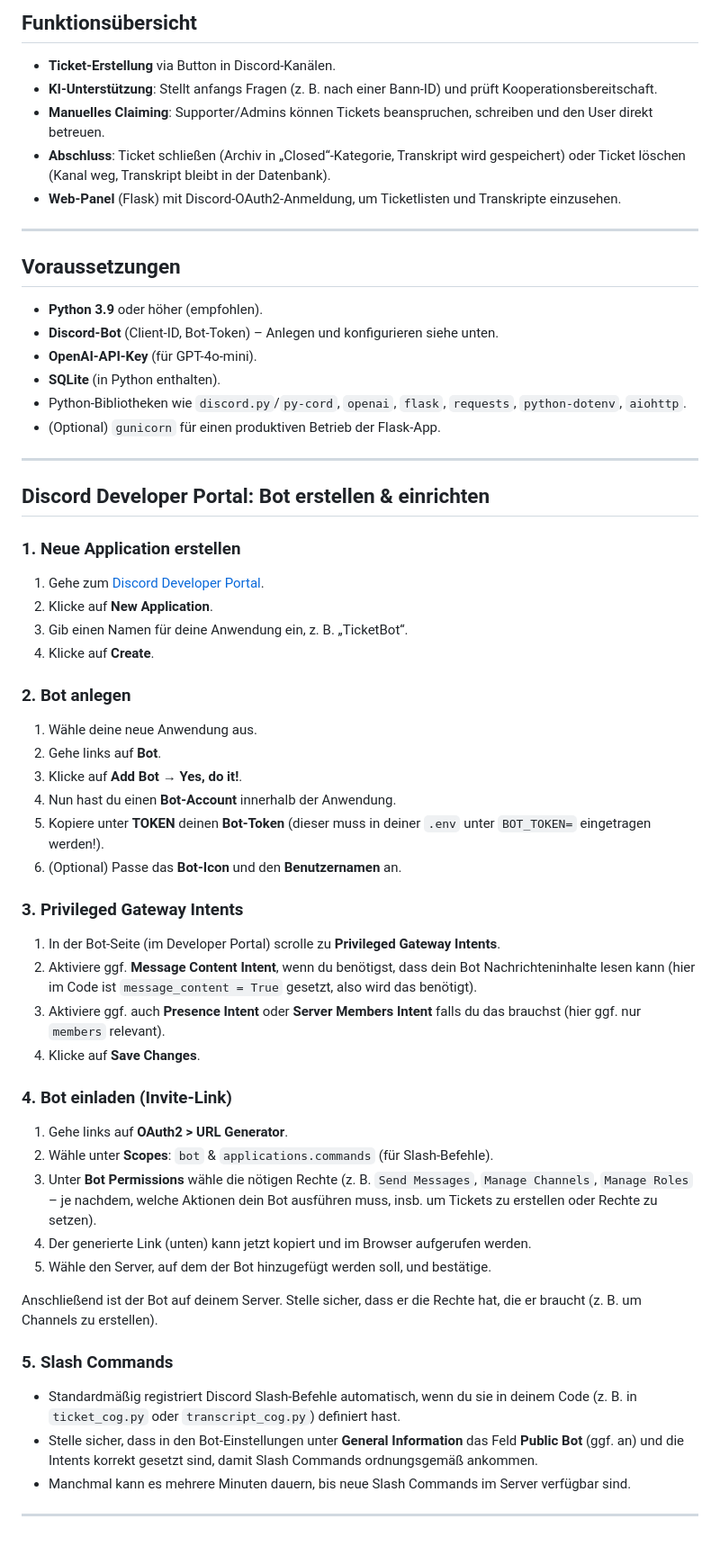
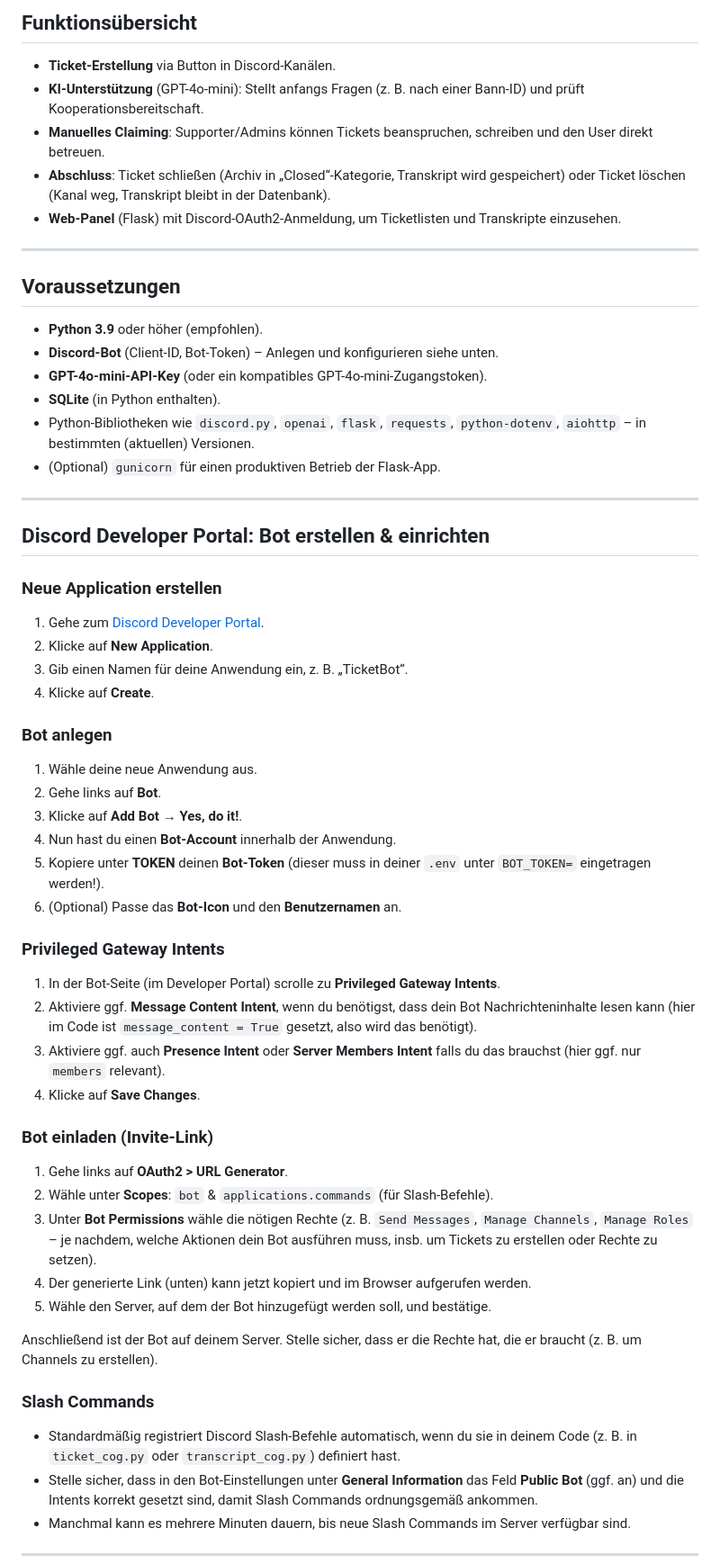
Before and after one commit to hackletloose/hall-ticket-bot, a Markdown page: README.md, the part around the change printed below. Shown: that part at 90% size. GitHub-like rendering; blank space fills up the shorter version.

```diff
--- a/README.md
+++ b/README.md
@@ -35,7 +34,7 @@ Zusätzlich enthält das Projekt eine Flask-Webanwendung (zugänglich über Disc
 ## Funktionsübersicht
 
 - **Ticket-Erstellung** via Button in Discord-Kanälen.
-- **KI-Unterstützung**: Stellt anfangs Fragen (z. B. nach einer Bann-ID) und prüft Kooperationsbereitschaft.
+- **KI-Unterstützung** (GPT-4o-mini): Stellt anfangs Fragen (z. B. nach einer Bann-ID) und prüft Kooperationsbereitschaft.
 - **Manuelles Claiming**: Supporter/Admins können Tickets beanspruchen, schreiben und den User direkt betreuen.
 - **Abschluss**: Ticket schließen (Archiv in „Closed“-Kategorie, Transkript wird gespeichert) oder Ticket löschen (Kanal weg, Transkript bleibt in der Datenbank).
 - **Web-Panel** (Flask) mit Discord-OAuth2-Anmeldung, um Ticketlisten und Transkripte einzusehen.
@@ -46,23 +45,23 @@ Zusätzlich enthält das Projekt eine Flask-Webanwendung (zugänglich über Disc
 
 - **Python 3.9** oder höher (empfohlen).
 - **Discord-Bot** (Client-ID, Bot-Token) – Anlegen und konfigurieren siehe unten.
-- **OpenAI-API-Key** (für GPT-4o-mini).
+- **GPT-4o-mini-API-Key** (oder ein kompatibles GPT-4o-mini-Zugangstoken).
 - **SQLite** (in Python enthalten).
-- Python-Bibliotheken wie `discord.py`/`py-cord`, `openai`, `flask`, `requests`, `python-dotenv`, `aiohttp`.
+- Python-Bibliotheken wie `discord.py`, `openai`, `flask`, `requests`, `python-dotenv`, `aiohttp` – in bestimmten (aktuellen) Versionen.
 - (Optional) `gunicorn` für einen produktiven Betrieb der Flask-App.
 
 ---
 
 ## Discord Developer Portal: Bot erstellen & einrichten
 
-### 1. Neue Application erstellen
+### Neue Application erstellen
 
 1. Gehe zum [Discord Developer Portal](https://discord.com/developers/applications).
 2. Klicke auf **New Application**.
-3. Gib einen Namen für deine Anwendung ein, z. B. „TicketBot“.
+3. Gib einen Namen für deine Anwendung ein, z. B. „TicketBot“.
 4. Klicke auf **Create**.
 
-### 2. Bot anlegen
+### Bot anlegen
 
 1. Wähle deine neue Anwendung aus.
 2. Gehe links auf **Bot**.
@@ -71,26 +70,26 @@ Zusätzlich enthält das Projekt eine Flask-Webanwendung (zugänglich über Disc
 5. Kopiere unter **TOKEN** deinen **Bot-Token** (dieser muss in deiner `.env` unter `BOT_TOKEN=` eingetragen werden!).
 6. (Optional) Passe das **Bot-Icon** und den **Benutzernamen** an.
 
-### 3. Privileged Gateway Intents
+### Privileged Gateway Intents
 
 1. In der Bot-Seite (im Developer Portal) scrolle zu **Privileged Gateway Intents**.
 2. Aktiviere ggf. **Message Content Intent**, wenn du benötigst, dass dein Bot Nachrichteninhalte lesen kann (hier im Code ist `message_content = True` gesetzt, also wird das benötigt).
 3. Aktiviere ggf. auch **Presence Intent** oder **Server Members Intent** falls du das brauchst (hier ggf. nur `members` relevant).
 4. Klicke auf **Save Changes**.
 
-### 4. Bot einladen (Invite-Link)
+### Bot einladen (Invite-Link)
 
 1. Gehe links auf **OAuth2 > URL Generator**.
 2. Wähle unter **Scopes**: `bot` & `applications.commands` (für Slash-Befehle).
-3. Unter **Bot Permissions** wähle die nötigen Rechte (z. B. `Send Messages`, `Manage Channels`, `Manage Roles` – je nachdem, welche Aktionen dein Bot ausführen muss, insb. um Tickets zu erstellen oder Rechte zu setzen).
+3. Unter **Bot Permissions** wähle die nötigen Rechte (z. B. `Send Messages`, `Manage Channels`, `Manage Roles` – je nachdem, welche Aktionen dein Bot ausführen muss, insb. um Tickets zu erstellen oder Rechte zu setzen).
 4. Der generierte Link (unten) kann jetzt kopiert und im Browser aufgerufen werden.
 5. Wähle den Server, auf dem der Bot hinzugefügt werden soll, und bestätige.
 
-Anschließend ist der Bot auf deinem Server. Stelle sicher, dass er die Rechte hat, die er braucht (z. B. um Channels zu erstellen).
+Anschließend ist der Bot auf deinem Server. Stelle sicher, dass er die Rechte hat, die er braucht (z. B. um Channels zu erstellen).
 
-### 5. Slash Commands
+### Slash Commands
 
-- Standardmäßig registriert Discord Slash-Befehle automatisch, wenn du sie in deinem Code (z. B. in `ticket_cog.py` oder `transcript_cog.py`) definiert hast.
+- Standardmäßig registriert Discord Slash-Befehle automatisch, wenn du sie in deinem Code (z. B. in `ticket_cog.py` oder `transcript_cog.py`) definiert hast.
 - Stelle sicher, dass in den Bot-Einstellungen unter **General Information** das Feld **Public Bot** (ggf. an) und die Intents korrekt gesetzt sind, damit Slash Commands ordnungsgemäß ankommen.
 - Manchmal kann es mehrere Minuten dauern, bis neue Slash Commands im Server verfügbar sind.
 
```
Also changed, not shown: other parts of README.md (+33 -23 lines).
